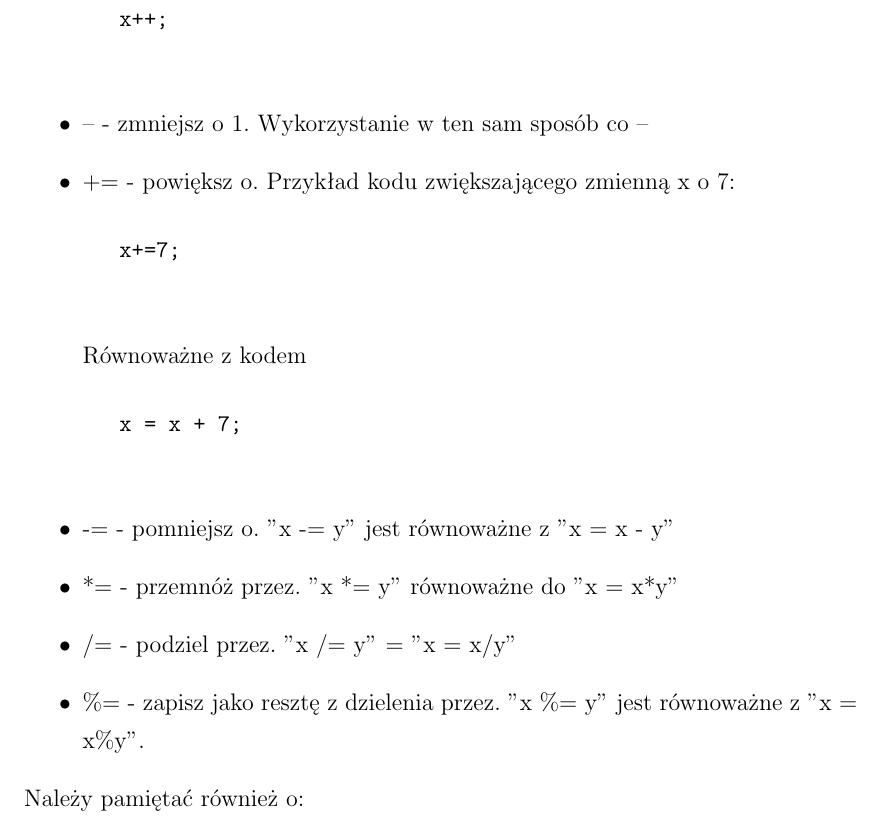
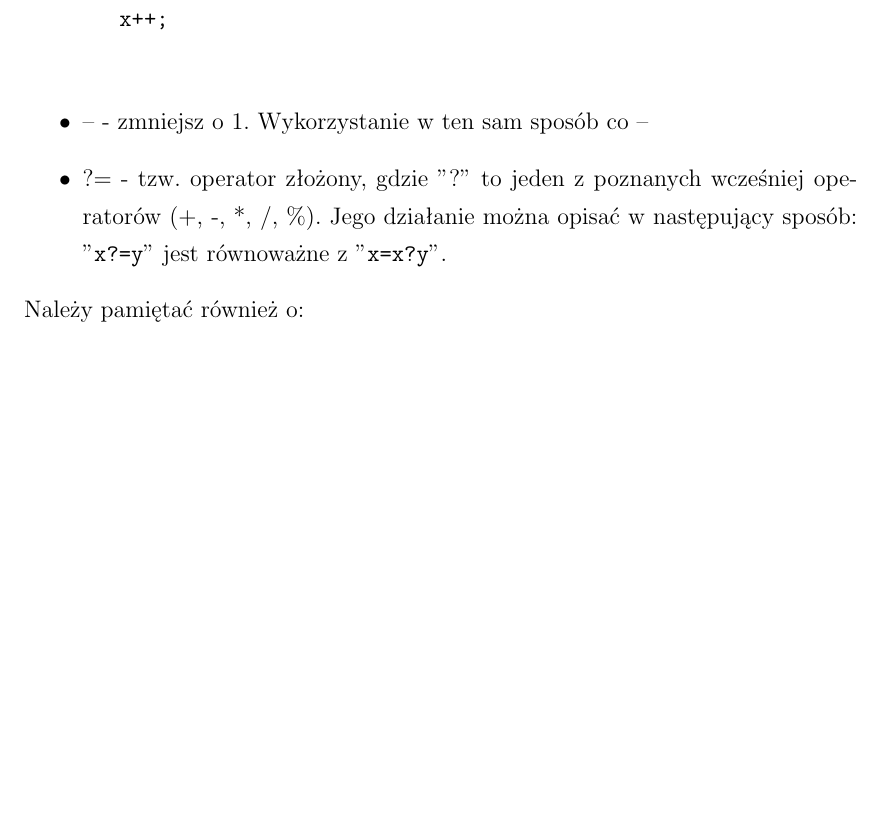
Before and after one commit to Szarp/makieta_skrzyzowania, a LaTeX document (elektronika/elektronika.tex): part of page 9 of 28 before the commit and part of page 9 of 27 after it, cut so that both start at the same text, the shorter picture padded with empty space. Compiled offline with pdfLaTeX.

Commit message:
Ciut mniej tekstu i zaktualizowany napis na górze

```diff
--- a/elektronika/elektronika.tex
+++ b/elektronika/elektronika.tex
@@ -26,8 +26,8 @@
 %\renewcommand{\section}
 \titlelabel{\thetitle.\quad}%dodawankie kropki
 \rhead{\fancyplain{}{}} % predefined ()
-\fancyhead[CE]{Elektronika}
-\fancyhead[CO]{\rightmark }
+\fancyhead[CE]{Elektronika na przykładzie Arduino}
+\fancyhead[CO]{\rightmark}
 %\chead{\fancyplain{}{\rightmark }} % 1. sectionname
 \cfoot{\fancyplain{}{}} %środek stopki
 \lhead{\fancyplain{}{}} %lewa część nagłówka
@@ -207,18 +211,19 @@ Arduino IDE, o którym więcej w sekcji "\ref{subsec:Srodowisko}. Środowisko".
 			x++;
 			\end{verbatim}
 		\item -- - zmniejsz o 1. Wykorzystanie w ten sam sposób co --
-		\item += - powiększ o. Przykład kodu zwiększającego zmienną x o 7:
-			\begin{verbatim}
-			x+=7;
-			\end{verbatim}
-			Równoważne z kodem
-			\begin{verbatim}
-			x = x + 7;
-			\end{verbatim}
-		\item -= - pomniejsz o. "x -= y" jest równoważne z "x = x - y"
-		\item *= - przemnóż przez. "x *= y" równoważne do "x = x*y"
-		\item /= - podziel przez. "x /= y" = "x = x/y"
-		\item \%= - zapisz jako resztę z dzielenia przez. "x \%= y" jest równoważne z "x = x\%y".
+		\item ?= - tzw. operator złożony, gdzie "?" to jeden z poznanych wcześniej operatorów (+, -, *, /, \%). Jego działanie można opisać w następujący sposób: "\verb|x?=y|" jest równoważne z "\verb|x=x?y|".
+		%\item += - powiększ o. Przykład kodu zwiększającego zmienną x o 7:
+			%\begin{verbatim}
+			%x+=7;
+			%\end{verbatim}
+			%Równoważne z kodem
+			%\begin{verbatim}
+			%x = x + 7;
+			%\end{verbatim}
+		%\item -= - pomniejsz o. "x -= y" jest równoważne z "x = x - y"
+		%\item *= - przemnóż przez. "x *= y" równoważne do "x = x*y"
+		%\item /= - podziel przez. "x /= y" = "x = x/y"
+		%\item \%= - zapisz jako resztę z dzielenia przez. "x \%= y" jest równoważne z "x = x\%y".
 	\end{itemize}
 	Należy pamiętać również o:
 	\begin{itemize}
```
Also changed, not shown: elektronika/elektronika.pdf, elektronika/elektronika.tex (4 more changed lines), 2 other files.
